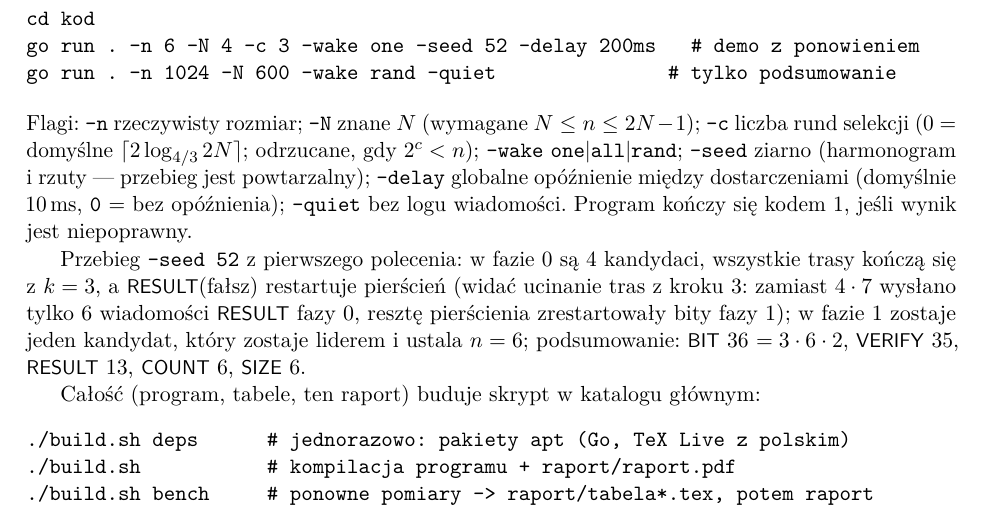
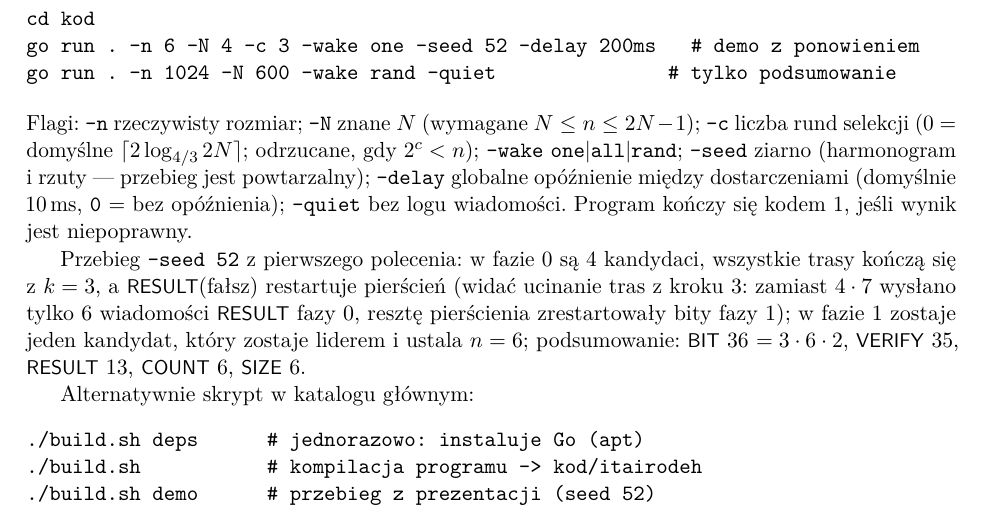
Before and after one commit to Staaaszek/itai-rodeh-leader-election, a LaTeX document (raport/raport.tex): part of page 7 of 7, cut so that both start at the same text. Compiled offline with pdfLaTeX.

Commit message:
Zależności tylko dla Go; build.sh domyślnie kompiluje kod

```diff
--- a/raport/raport.tex
+++ b/raport/raport.tex
@@ -398,11 +398,11 @@ wysłano tylko 6 wiadomości \msg{RESULT} fazy 0, resztę pierścienia zrestarto
 w fazie 1 zostaje jeden kandydat, który zostaje liderem i ustala $n=6$; podsumowanie: \msg{BIT} 36 $=3\cdot6\cdot2$, \msg{VERIFY} 35, \msg{RESULT} 13,
 \msg{COUNT} 6, \msg{SIZE} 6.
 
-Całość (program, tabele, ten raport) buduje skrypt w katalogu głównym:
+Alternatywnie skrypt w katalogu głównym:
 \begin{verbatim}
-./build.sh deps      # jednorazowo: pakiety apt (Go, TeX Live z polskim)
-./build.sh           # kompilacja programu + raport/raport.pdf
-./build.sh bench     # ponowne pomiary -> raport/tabela*.tex, potem raport
+./build.sh deps      # jednorazowo: instaluje Go (apt)
+./build.sh           # kompilacja programu -> kod/itairodeh
+./build.sh demo      # przebieg z prezentacji (seed 52)
 \end{verbatim}
 
 \end{document}
```
Also changed, not shown: raport/raport.pdf, 1 other file.
